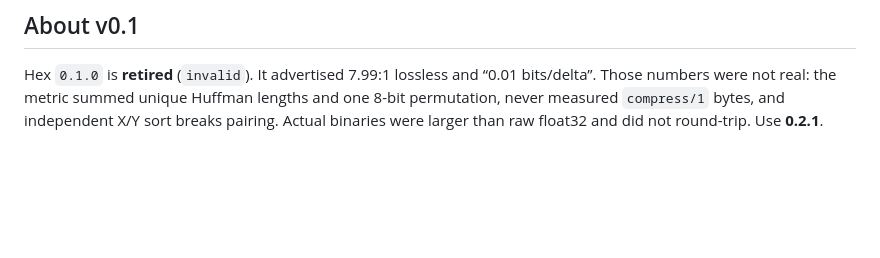
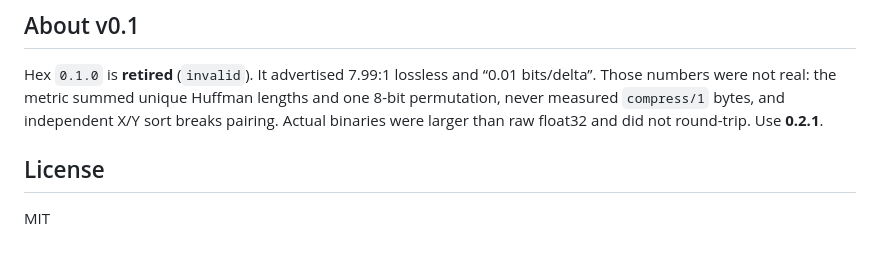
Before and after one commit to doctorcorral/cloud_delta, a Markdown page: README.md, the part around the change. Rendered like a GitHub page; blank space fills up the shorter version.

Commit message:
Keep the MIT license section on the README.

```diff
--- a/README.md
+++ b/README.md
@@ -162,3 +162,7 @@ Hex `0.1.0` is **retired** (`invalid`). It advertised 7.99:1 lossless and
 Huffman lengths and one 8-bit permutation, never measured `compress/1`
 bytes, and independent X/Y sort breaks pairing. Actual binaries were larger
 than raw float32 and did not round-trip. Use **0.2.1**.
+
+## License
+
+MIT
```
